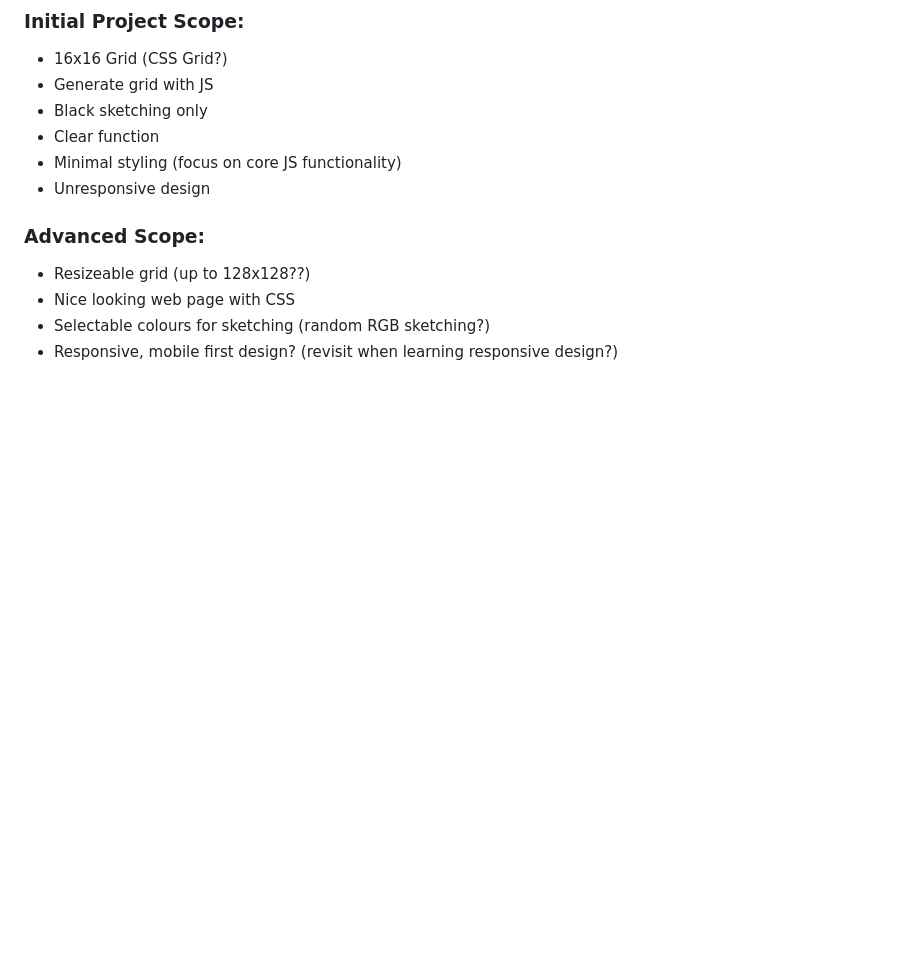
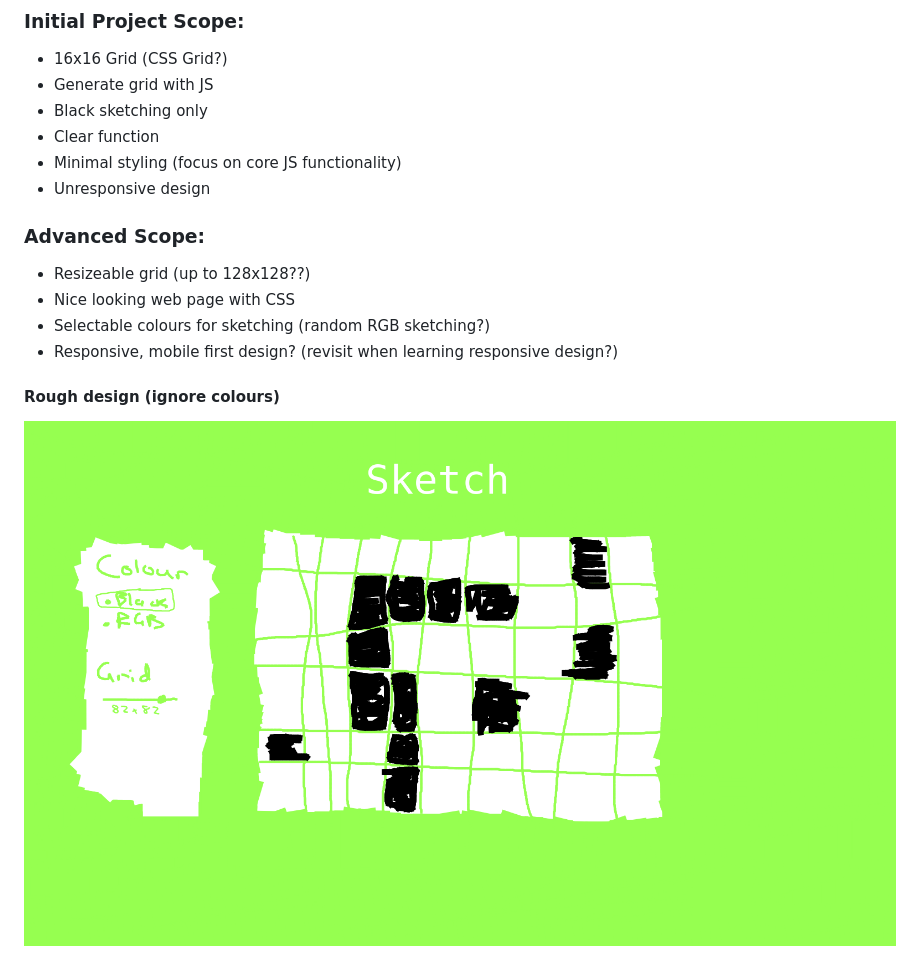
Before and after one commit to mattyjrae123/etch-a-sketch, a Markdown page: README.md, the part around the change. Drawn GitHub-style; pictures changed too: borderline-illegal-design.png (added); blank space fills up the shorter version.

Commit message:
Add page design image to repo/README.md

```diff
--- a/README.md
+++ b/README.md
@@ -21,3 +21,7 @@ I'll be using plain old HTML, CSS and JS. This will be a sweet opportunity to pr
 - Nice looking web page with CSS
 - Selectable colours for sketching (random RGB sketching?)
 - Responsive, mobile first design? (revisit when learning responsive design?)
+
+#### Rough design (ignore colours)
+
+![Draft web page design](borderline-illegal-design.png)
```
